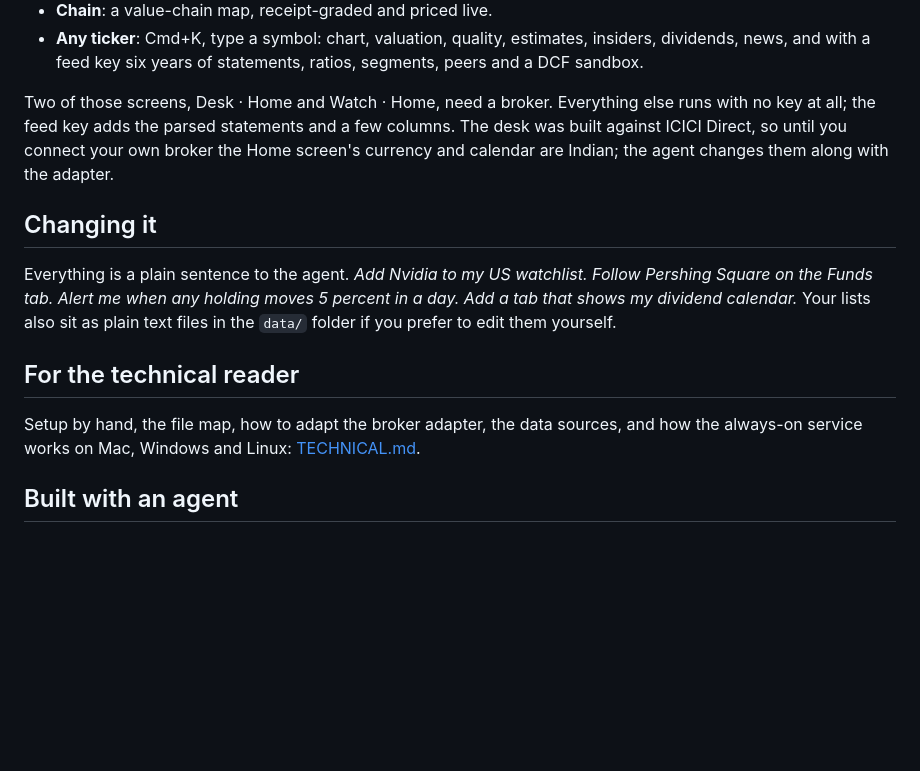
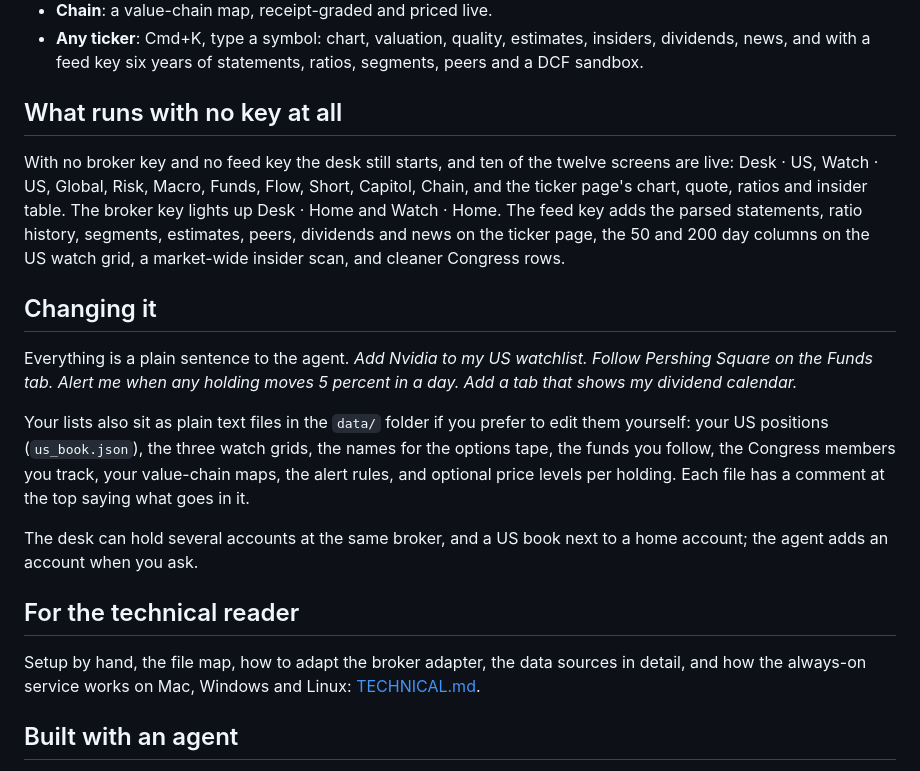
Before and after one commit to shubhamsborkar/one-person-equity-research-desk, a Markdown page: README.md, the part around one of its changes. GitHub-like rendering; blank space fills up the shorter version.

```diff
--- a/README.md
+++ b/README.md
@@ -49,15 +86,21 @@ Tell the agent: *put the desk inside my Obsidian vault*. It switches on Obsidian
 - **Chain**: a value-chain map, receipt-graded and priced live.
 - **Any ticker**: Cmd+K, type a symbol: chart, valuation, quality, estimates, insiders, dividends, news, and with a feed key six years of statements, ratios, segments, peers and a DCF sandbox.
 
-Two of those screens, Desk · Home and Watch · Home, need a broker. Everything else runs with no key at all; the feed key adds the parsed statements and a few columns. The desk was built against ICICI Direct, so until you connect your own broker the Home screen's currency and calendar are Indian; the agent changes them along with the adapter.
+## What runs with no key at all
+
+With no broker key and no feed key the desk still starts, and ten of the twelve screens are live: Desk · US, Watch · US, Global, Risk, Macro, Funds, Flow, Short, Capitol, Chain, and the ticker page's chart, quote, ratios and insider table. The broker key lights up Desk · Home and Watch · Home. The feed key adds the parsed statements, ratio history, segments, estimates, peers, dividends and news on the ticker page, the 50 and 200 day columns on the US watch grid, a market-wide insider scan, and cleaner Congress rows.
 
 ## Changing it
 
-Everything is a plain sentence to the agent. *Add Nvidia to my US watchlist. Follow Pershing Square on the Funds tab. Alert me when any holding moves 5 percent in a day. Add a tab that shows my dividend calendar.* Your lists also sit as plain text files in the `data/` folder if you prefer to edit them yourself.
+Everything is a plain sentence to the agent. *Add Nvidia to my US watchlist. Follow Pershing Square on the Funds tab. Alert me when any holding moves 5 percent in a day. Add a tab that shows my dividend calendar.*
+
+Your lists also sit as plain text files in the `data/` folder if you prefer to edit them yourself: your US positions (`us_book.json`), the three watch grids, the names for the options tape, the funds you follow, the Congress members you track, your value-chain maps, the alert rules, and optional price levels per holding. Each file has a comment at the top saying what goes in it.
+
+The desk can hold several accounts at the same broker, and a US book next to a home account; the agent adds an account when you ask.
 
 ## For the technical reader
 
-Setup by hand, the file map, how to adapt the broker adapter, the data sources, and how the always-on service works on Mac, Windows and Linux: [TECHNICAL.md](TECHNICAL.md).
+Setup by hand, the file map, how to adapt the broker adapter, the data sources in detail, and how the always-on service works on Mac, Windows and Linux: [TECHNICAL.md](TECHNICAL.md).
 
 ## Built with an agent
 
```
Also changed, not shown: other parts of README.md (+48 -11 lines).
